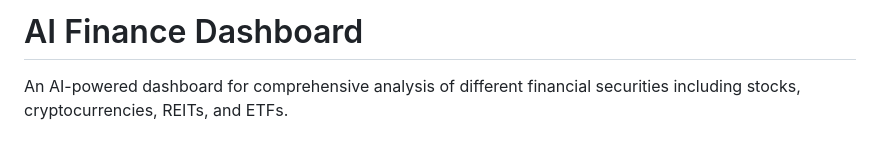
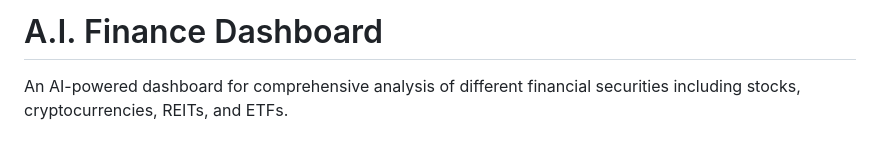
Before and after one commit to TFelbor/ai-asset-eval-team, a Markdown page: README.md, the part around the change. Drawn GitHub-style.

```diff
--- a/README.md
+++ b/README.md
@@ -1,4 +1,4 @@
-# AI Finance Dashboard
+# A.I. Finance Dashboard
 
 An AI-powered dashboard for comprehensive analysis of different financial securities including stocks, cryptocurrencies, REITs, and ETFs.
 
```
